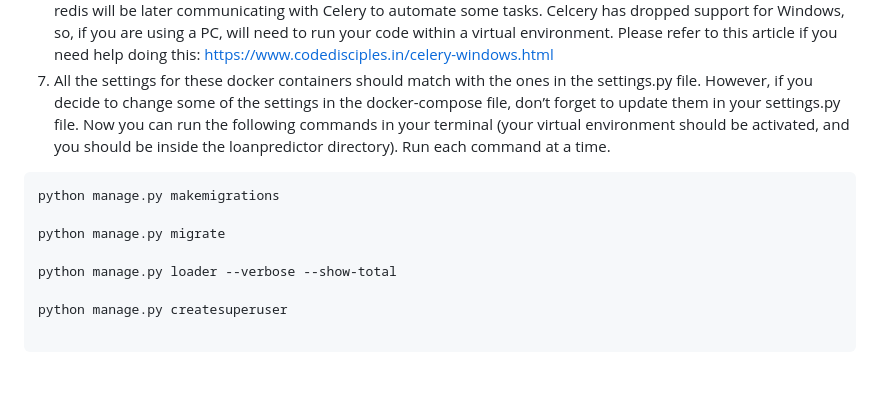
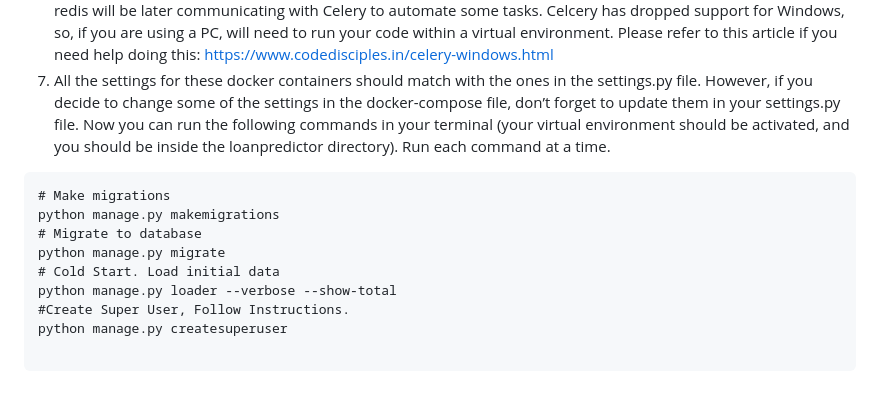
Before and after one commit to ricardocolindres/django-xgboost-loan-predictor, a Markdown page: README.md, the part around the change. GitHub-like rendering.

````diff
--- a/README.md
+++ b/README.md
@@ -21,12 +21,13 @@ DATA_DIR = os.path.join(BASE_DIR, 'data')
 6.	Assuming you have Docker Container installed on your computer, please run the docker-compose file. Doing so will start the following services: redis, PostgreSQL, and PgAdmin (database interface). Please keep in mind that redis will be later communicating with Celery to automate some tasks. Celcery has dropped support for Windows, so, if you are using a PC, will need to run your code within a virtual environment. Please refer to this article if you need help doing this: https://www.codedisciples.in/celery-windows.html
 7.	All the settings for these docker containers should match with the ones in the settings.py file. However, if you decide to change some of the settings in the docker-compose file, don’t forget to update them in your settings.py file. Now you can run the following commands in your terminal (your virtual environment should be activated, and you should be inside the loanpredictor directory). Run each command at a time.
 ```
+# Make migrations
 python manage.py makemigrations
-
+# Migrate to database
 python manage.py migrate
-
+# Cold Start. Load initial data
 python manage.py loader --verbose --show-total
-
+#Create Super User, Follow Instructions.
 python manage.py createsuperuser
 
 ```
````
